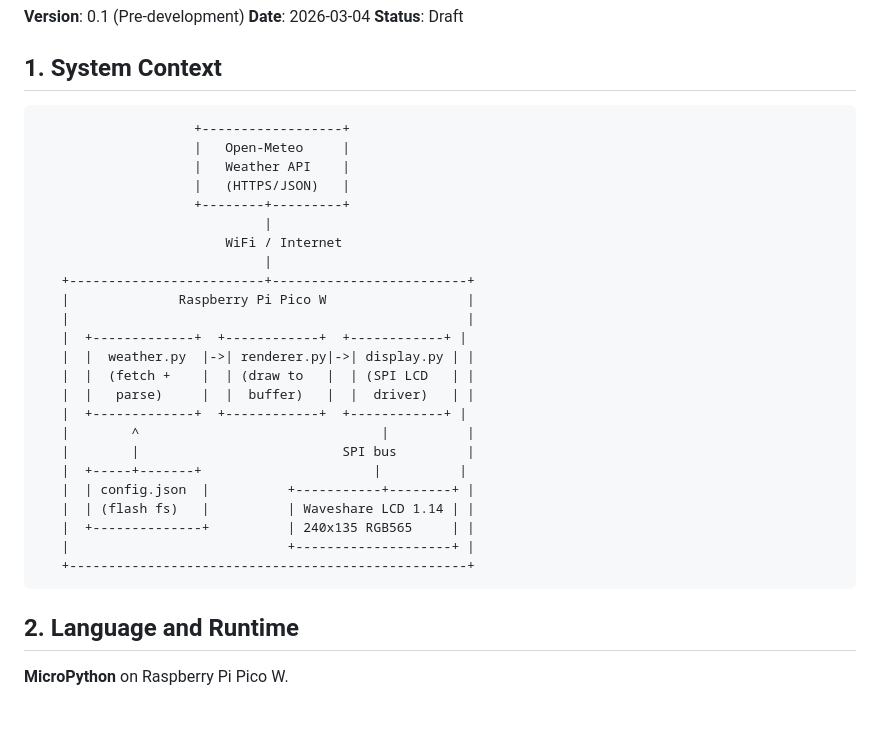
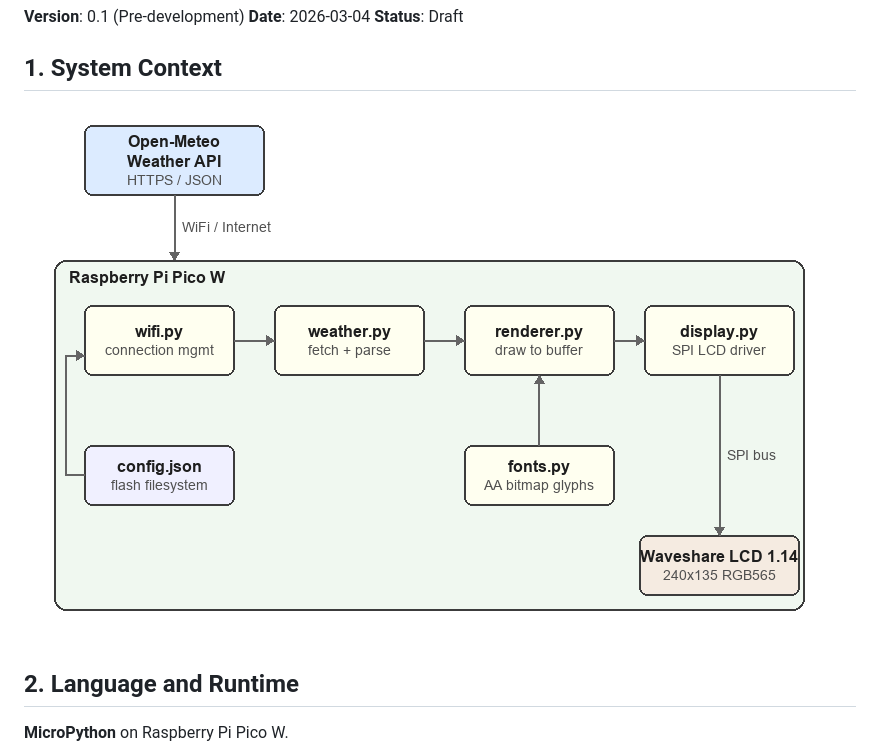
Before and after one commit to MangoCats/pico-picture, a Markdown page: pico-weather/ARCHITECTURE.md, the part around the change. Rendered like a GitHub page; pictures changed too: pico-weather/docs/system_context.png (added); blank space fills up the shorter version.

````diff
--- a/pico-weather/ARCHITECTURE.md
+++ b/pico-weather/ARCHITECTURE.md
@@ -6,32 +6,7 @@
 
 ## 1. System Context
 
-```
-                    +------------------+
-                    |   Open-Meteo     |
-                    |   Weather API    |
-                    |   (HTTPS/JSON)   |
-                    +--------+---------+
-                             |
-                        WiFi / Internet
-                             |
-   +-------------------------+-------------------------+
-   |              Raspberry Pi Pico W                  |
-   |                                                   |
-   |  +-------------+  +------------+  +------------+ |
-   |  |  weather.py  |->| renderer.py|->| display.py | |
-   |  |  (fetch +    |  | (draw to   |  | (SPI LCD   | |
-   |  |   parse)     |  |  buffer)   |  |  driver)   | |
-   |  +-------------+  +------------+  +------------+ |
-   |        ^                               |          |
-   |        |                          SPI bus         |
-   |  +-----+-------+                      |          |
-   |  | config.json  |          +-----------+--------+ |
-   |  | (flash fs)   |          | Waveshare LCD 1.14 | |
-   |  +--------------+          | 240x135 RGB565     | |
-   |                            +--------------------+ |
-   +---------------------------------------------------+
-```
+![System Context Diagram](docs/system_context.png)
 
 ## 2. Language and Runtime
 
````
Also changed, not shown: README.md (+1 -58 lines), pico-weather/README.md (added, +142 -0 lines).
